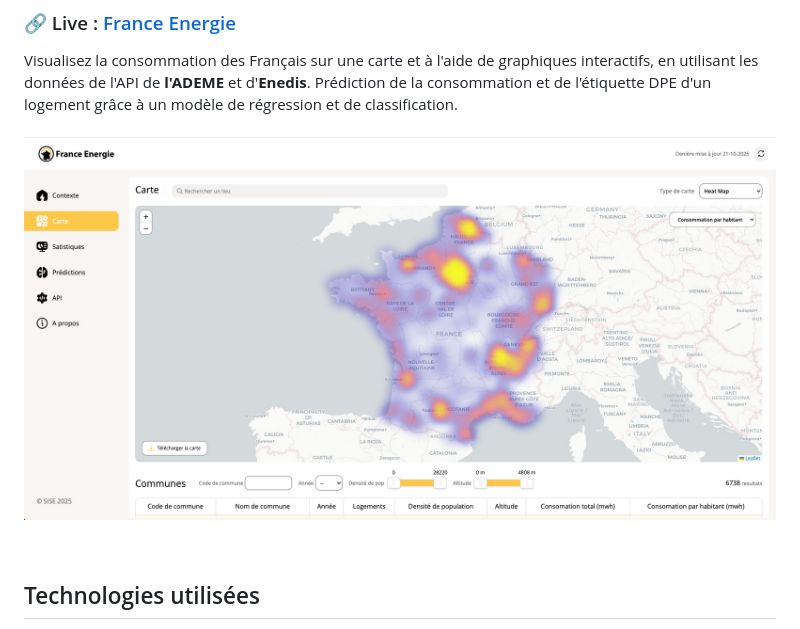
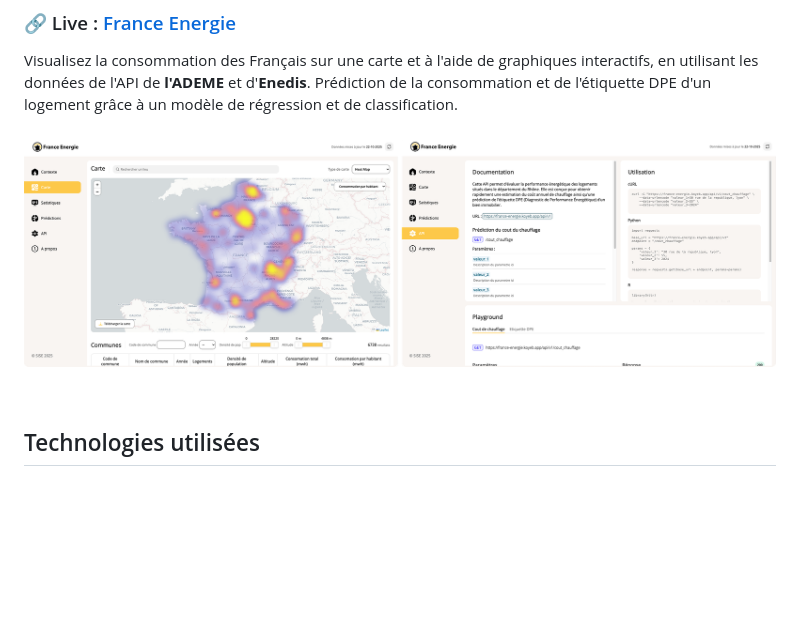
Before and after one commit to marinoo3/m2_enedis, a Markdown page: README.md, the part around the change. Drawn GitHub-style; pictures changed too: screenshot.jpg (deleted), screenshot.png (added); blank space fills up the shorter version.

Commit message:
Updated screenshot.png in README

```diff
--- a/README.md
+++ b/README.md
@@ -8,7 +8,7 @@
 ### 🔗 Live : [France Energie](https://france-energie.koyeb.app/)
 Visualisez la consommation des Français sur une carte et à l'aide de graphiques interactifs, en utilisant les données de l'API de **l'ADEME** et d'**Enedis**. Prédiction de la consommation et de l'étiquette DPE d'un logement grâce à un modèle de régression et de classification.
 <br><br>
-![Capture d'écran du site](screenshot.jpg)
+![Capture d'écran du site](screenshot.png)
 
 <br>
 
```
